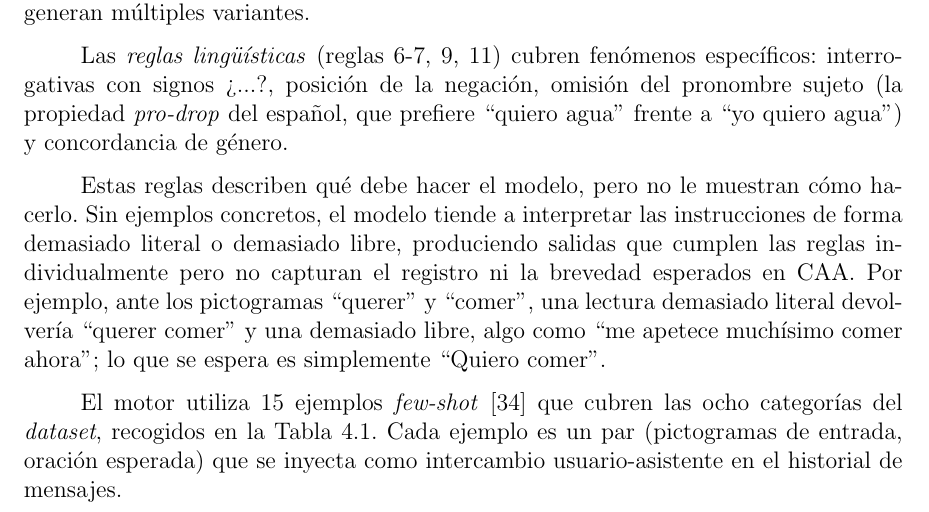
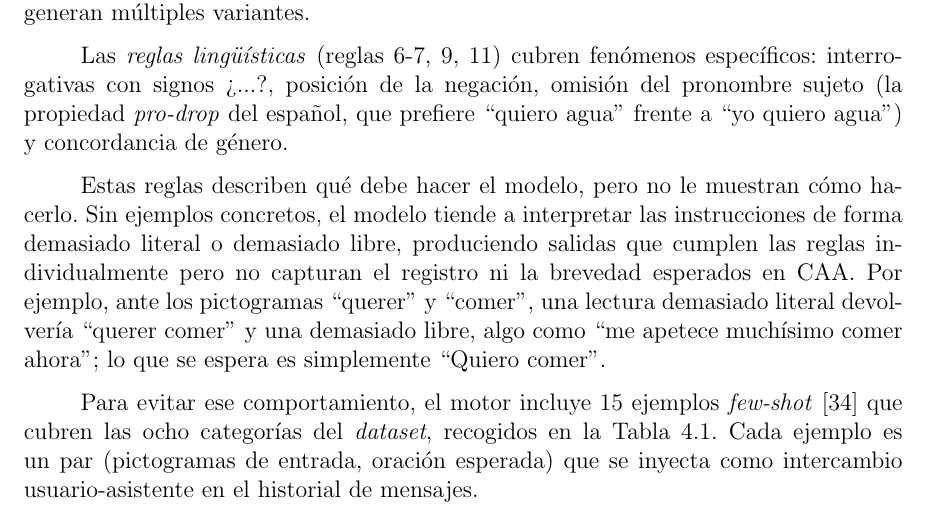
Before and after one commit to Lagaress/tfg-memory, a LaTeX document (main.tex, which reads sections/development/modelos-lenguaje.tex): part of page 49 of 119, cut so that both start at the same text. Compiled offline with pdfLaTeX.

Commit message:
Connect few-shot examples paragraph with its motivation
Open with 'Para evitar ese comportamiento' to link the 15 few-shot
examples to the too-literal/too-free problem described just before.
Category count (eight) verified against the datasets, left unchanged.

Co-Authored-By: Claude Opus 4.7 <noreply@anthropic.com>

```diff
--- a/sections/development/modelos-lenguaje.tex
+++ b/sections/development/modelos-lenguaje.tex
@@ -25,7 +25,7 @@ Las \textit{reglas lingüísticas} (reglas 6-7, 9, 11) cubren fenómenos especí
 
 Estas reglas describen qué debe hacer el modelo, pero no le muestran cómo hacerlo. Sin ejemplos concretos, el modelo tiende a interpretar las instrucciones de forma demasiado literal o demasiado libre, produciendo salidas que cumplen las reglas individualmente pero no capturan el registro ni la brevedad esperados en CAA. Por ejemplo, ante los pictogramas ``querer'' y ``comer'', una lectura demasiado literal devolvería ``querer comer'' y una demasiado libre, algo como ``me apetece muchísimo comer ahora''; lo que se espera es simplemente ``Quiero comer''.
 
-El motor utiliza 15 ejemplos \textit{few-shot}~\cite{brown2020language} que cubren las ocho categorías del \textit{dataset}, recogidos en la Tabla~\ref{tab:f3-fewshot}. Cada ejemplo es un par (pictogramas de entrada, oración esperada) que se inyecta como intercambio usuario-asistente en el historial de mensajes.
+Para evitar ese comportamiento, el motor incluye 15 ejemplos \textit{few-shot}~\cite{brown2020language} que cubren las ocho categorías del \textit{dataset}, recogidos en la Tabla~\ref{tab:f3-fewshot}. Cada ejemplo es un par (pictogramas de entrada, oración esperada) que se inyecta como intercambio usuario-asistente en el historial de mensajes.
 
 \begin{table}[H]
 \centering
```
